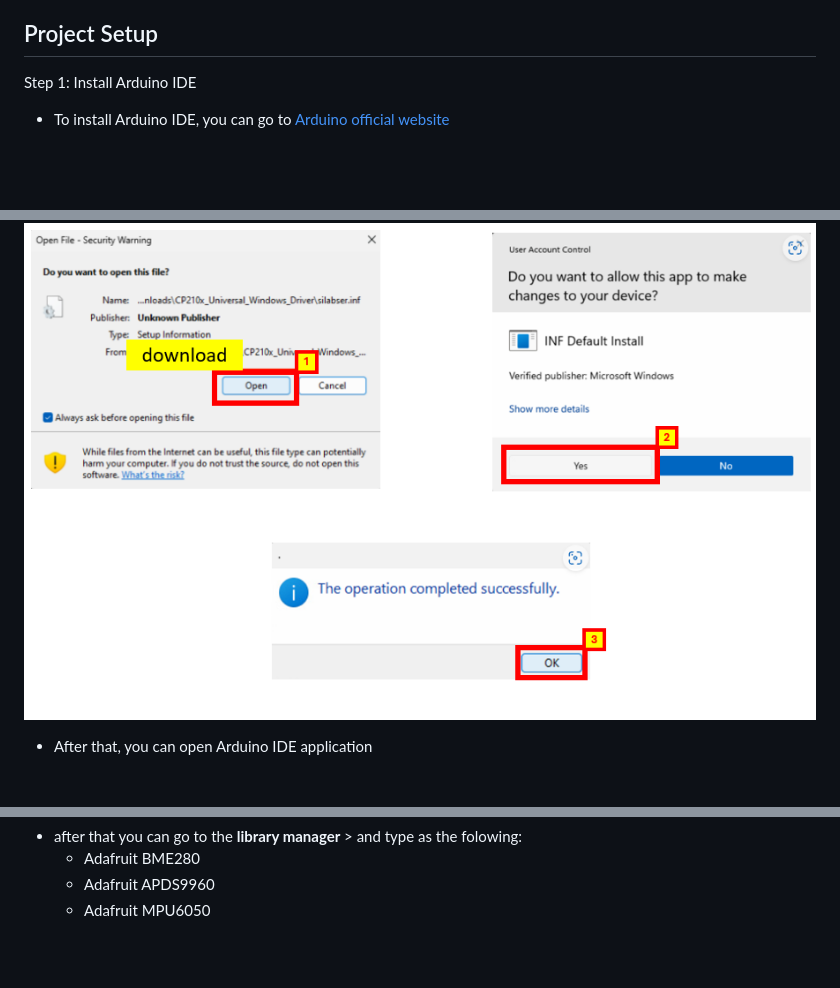
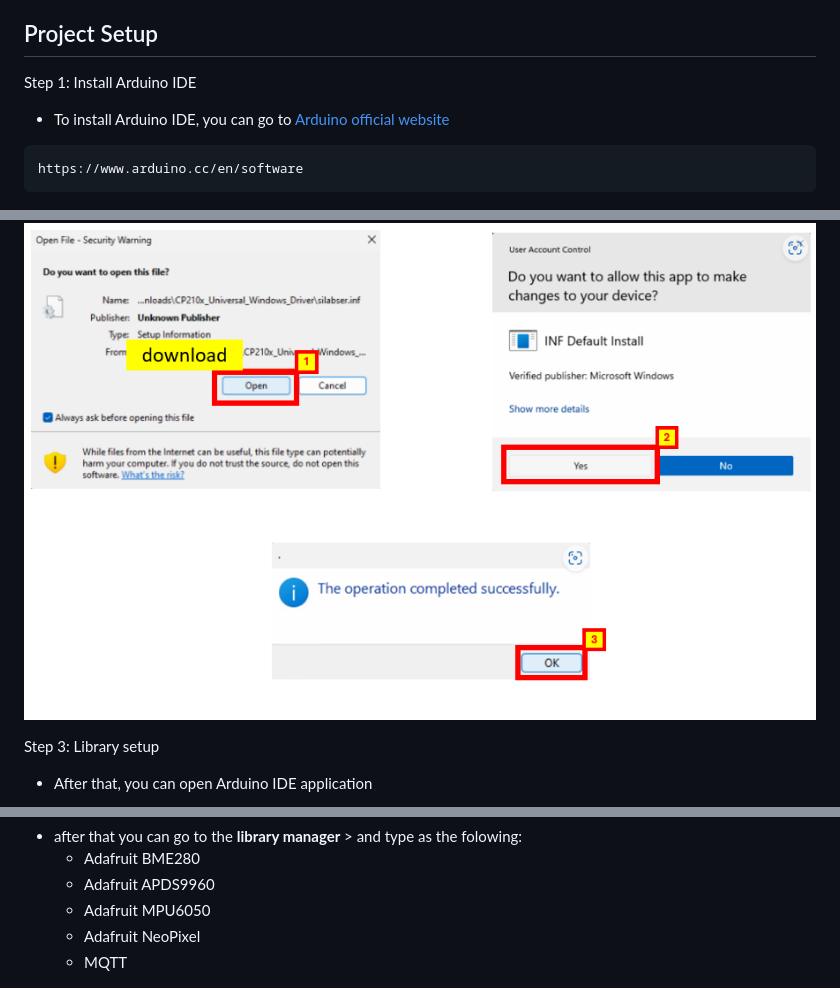
Before and after one commit to XK-Frost01/Hibiscus-Sense-with-FAVORIOT, a Markdown page: README.md, 3 parts joined by grey strips. GitHub-like rendering; blank space fills up the shorter version.

````diff
--- a/README.md
+++ b/README.md
@@ -40,8 +40,13 @@ Hibiscus Sense comes with **USB Type-C** to power up the board and to program th
 
 
 ## Project Setup
+
 Step 1: Install Arduino IDE
  * To install Arduino IDE, you can go to [Arduino official website](https://www.arduino.cc/en/software)
+
+```URL
+https://www.arduino.cc/en/software
+```
 
 <p align="center"><img src="https://github.com/XK-Frost01/Hibiscus-Sense-with-FAVORIOT/blob/main/Reference/Arduino%20IDE_1.png" width="900"></p>
 <p align="center"><img src="https://github.com/XK-Frost01/Hibiscus-Sense-with-FAVORIOT/blob/main/Reference/Arduino%20IDE_2.png" width="900"></p>
@@ -54,6 +64,7 @@ Step 1: Install Arduino IDE
 <p align="center"><img src="https://github.com/XK-Frost01/Hibiscus-Sense-with-FAVORIOT/blob/main/Reference/Arduino%20IDE_11.png" width="900"></p>
 <p align="center"><img src="https://github.com/XK-Frost01/Hibiscus-Sense-with-FAVORIOT/blob/main/Reference/Arduino%20IDE_12.png" width="900"></p>
 
+Step 3: Library setup
  * After that, you can open Arduino IDE application
 
 <p align="center"><img src="https://github.com/XK-Frost01/Hibiscus-Sense-with-FAVORIOT/blob/main/Reference/Arduino%20IDE_6.png" width="900"></p>
@@ -83,6 +94,8 @@ https://espressif.github.io/arduino-esp32/package_esp32_index.json
     * Adafruit BME280
     * Adafruit APDS9960
     * Adafruit MPU6050
+    * Adafruit NeoPixel
+    * MQTT
 
 <p align="center"><img src="https://github.com/XK-Frost01/Hibiscus-Sense-with-FAVORIOT/blob/main/Reference/Arduino%20IDE_9.png" width="900"><</p>
 
````
Also changed, not shown: other parts of README.md (+48 -5 lines).
